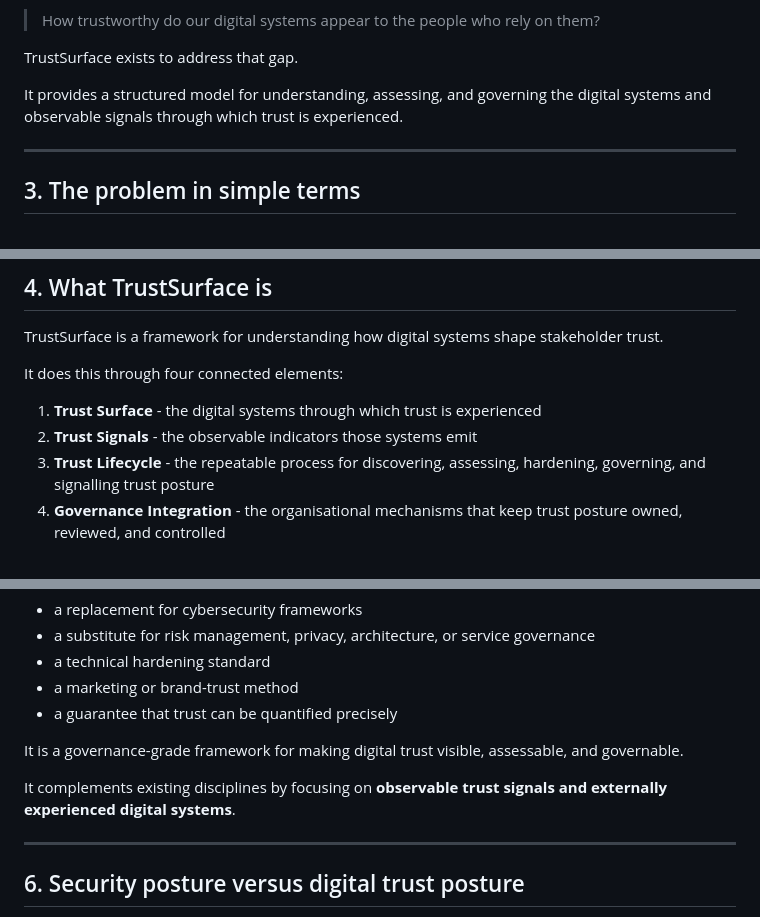
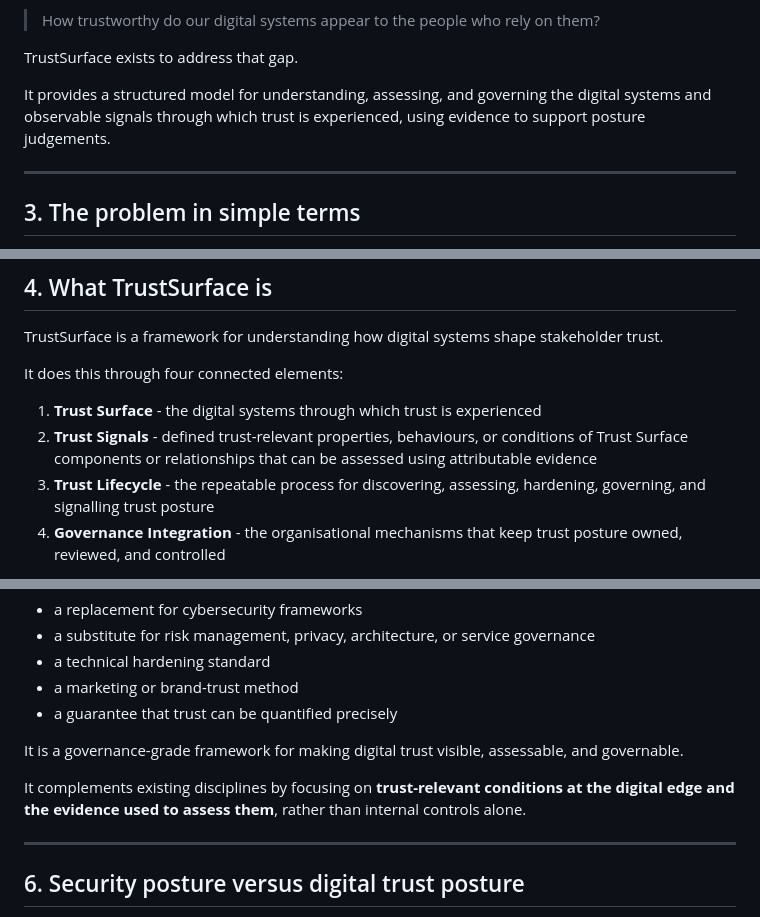
Before and after one commit to bchetcuti/trust-surface-framework, a Markdown page: docs/01-start-here/TSF-OVR-1_framework-overview.md, 3 parts joined by grey strips. Drawn GitHub-style.

```diff
--- a/docs/01-start-here/TSF-OVR-1_framework-overview.md
+++ b/docs/01-start-here/TSF-OVR-1_framework-overview.md
@@ -41,7 +41,7 @@ However, those disciplines do not always answer a simpler and increasingly impor
 
 TrustSurface exists to address that gap.
 
-It provides a structured model for understanding, assessing, and governing the digital systems and observable signals through which trust is experienced.
+It provides a structured model for understanding, assessing, and governing the digital systems and observable signals through which trust is experienced, using evidence to support posture judgements.
 
 ---
 
@@ -75,7 +75,7 @@ TrustSurface is a framework for understanding how digital systems shape stakehol
 It does this through four connected elements:
 
 1. **Trust Surface** - the digital systems through which trust is experienced
-2. **Trust Signals** - the observable indicators those systems emit
+2. **Trust Signals** - defined trust-relevant properties, behaviours, or conditions of Trust Surface components or relationships that can be assessed using attributable evidence
 3. **Trust Lifecycle** - the repeatable process for discovering, assessing, hardening, governing, and signalling trust posture
 4. **Governance Integration** - the organisational mechanisms that keep trust posture owned, reviewed, and controlled
 
@@ -95,7 +95,7 @@ TrustSurface is not:
 
 It is a governance-grade framework for making digital trust visible, assessable, and governable.
 
-It complements existing disciplines by focusing on **observable trust signals and externally experienced digital systems**.
+It complements existing disciplines by focusing on **trust-relevant conditions at the digital edge and the evidence used to assess them**, rather than internal controls alone.
 
 ---
 
```
Also changed, not shown: other parts of docs/01-start-here/TSF-OVR-1_framework-overview.md (+39 -31 lines).
